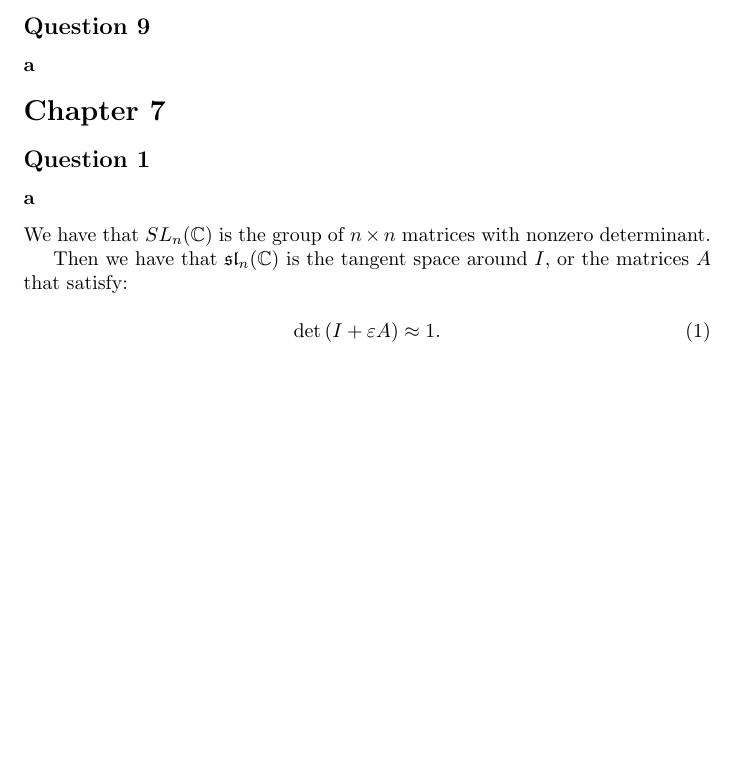
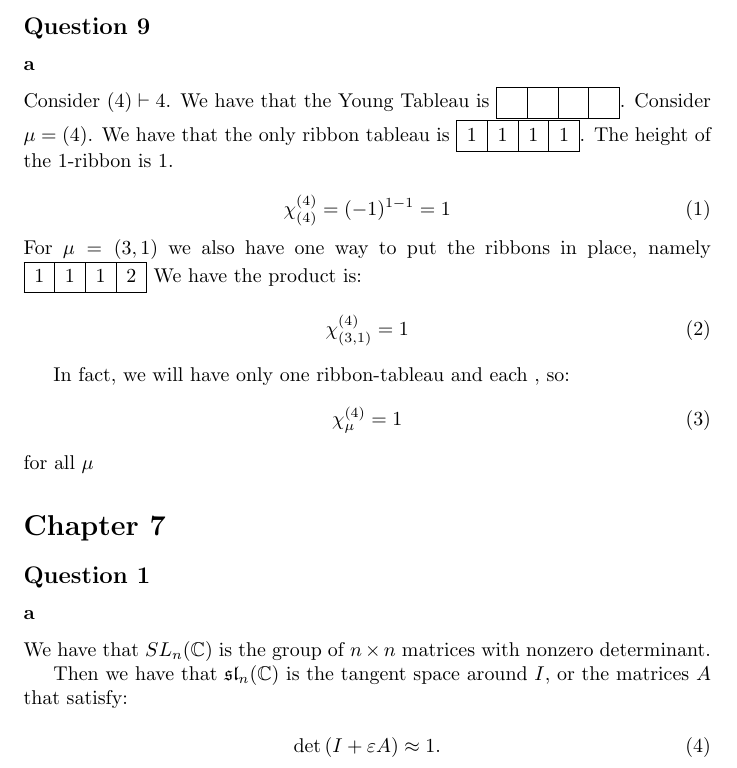
Before and after one commit to ErickLuu/Honours-Project-Notes, a LaTeX document (Notes/Representation Theory/Problem sheets/Problem sheet 10.tex): part of page 1 of 2 before the commit and part of page 1 of 3 after it, cut so that both start at the same text, the shorter picture padded with empty space. Compiled offline with pdfLaTeX.

Commit message:
txs auto checkin

```diff
--- a/Notes/Representation Theory/Problem sheets/Problem sheet 10.tex
+++ b/Notes/Representation Theory/Problem sheets/Problem sheet 10.tex
@@ -21,6 +21,32 @@
 \subsection*{Question 9}
 
 \subsubsection*{a}
+Consider $(4) \vdash 4$. We have that the Young Tableau is $\ydiagram{4}$.
+Consider $\mu = (4)$. We have that the only ribbon tableau is $\begin{ytableau}
+	1 & 1 & 1 & 1
+\end{ytableau}
+$. The height of the $1$-ribbon is 1.
+
+\begin{equation}
+	\chi^{(4)}_{(4)} = (-1)^{1 - 1} = 1
+\end{equation}
+For $\mu = (3, 1)$
+we also have one way to put the ribbons in place, namely
+$\begin{ytableau}
+	1 & 1 & 1 & 2
+\end{ytableau}
+$
+ We have the product is:
+\begin{equation}
+	\chi^{(4)}_{(3,1)} = 1
+\end{equation}
+
+In fact, we will have only one ribbon-tableau and each , so:
+\begin{equation}
+	\chi^{(4)}_{\mu} = 1
+\end{equation}
+for all $\mu
+
 
 \section*{Chapter 7}
 \subsection*{Question 1}
```
